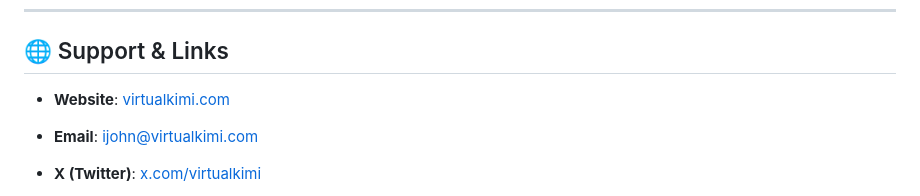
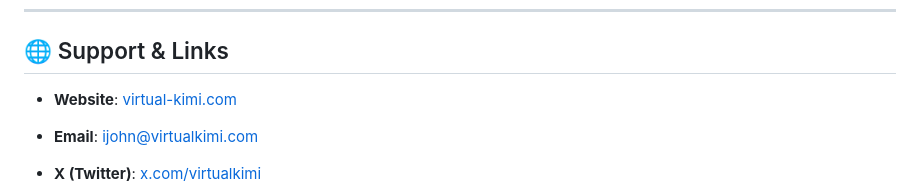
Before and after one commit to virtualkimi/virtual-kimi, a Markdown page: README.md, the part around the change. Rendered like a GitHub page.

Commit message:
Fix formatting and enhance clarity in README
Updated README.md to fix formatting and enhance clarity.

```diff
--- a/README.md
+++ b/README.md
@@ -25,7 +25,7 @@ Built with vanilla JavaScript and modern web APIs, it offers a rich, responsive
 
 ## 🌐 Support & Links
 
-- **Website**: [virtualkimi.com](https://virtualkimi.com)
+- **Website**: [virtual-kimi.com](https://virtual-kimi.com)
 - **Email**: [ijohn@virtualkimi.com](ijohn@virtualkimi.com)
 - **X (Twitter)**: [x.com/virtualkimi](https://x.com/virtualkimi)
 - **GitHub**: [github.com/virtualkimi](https://github.com/virtualkimi)
```
